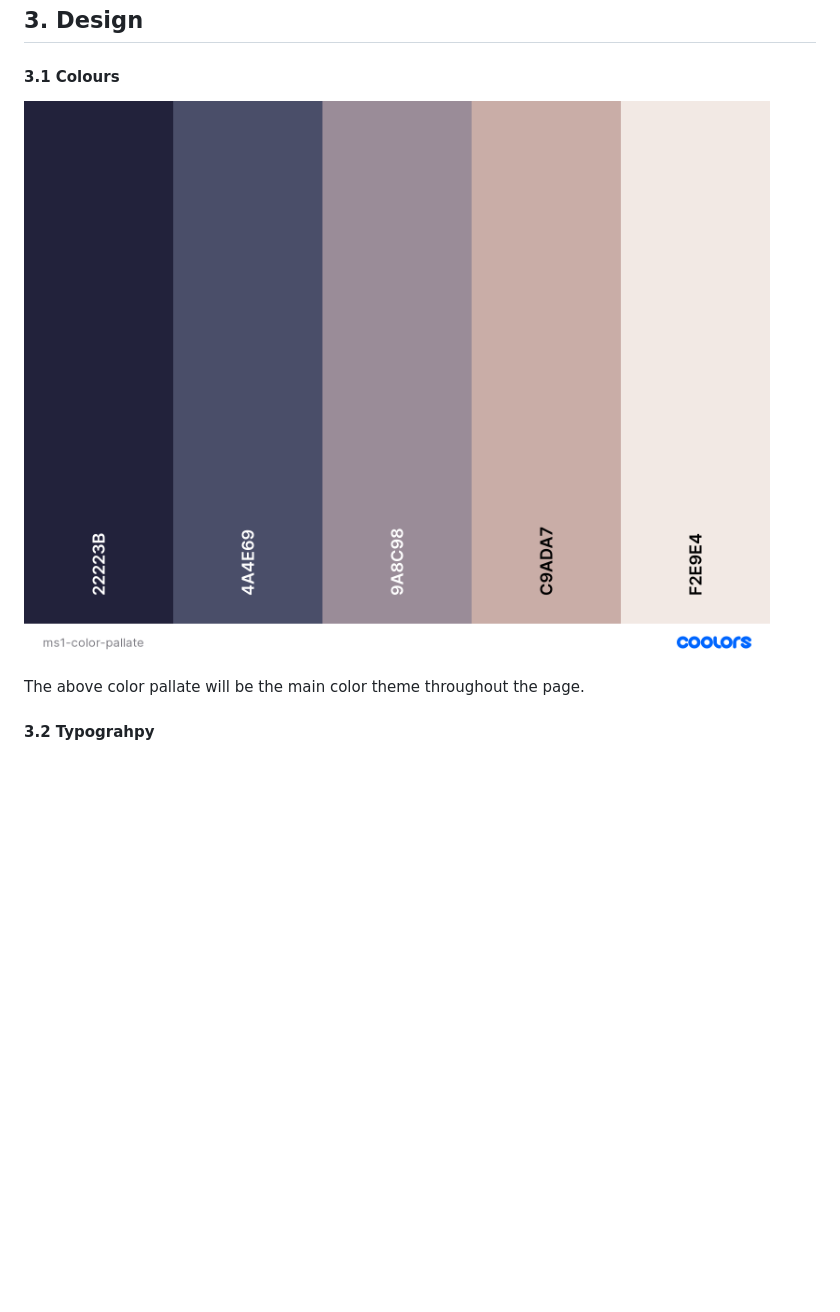
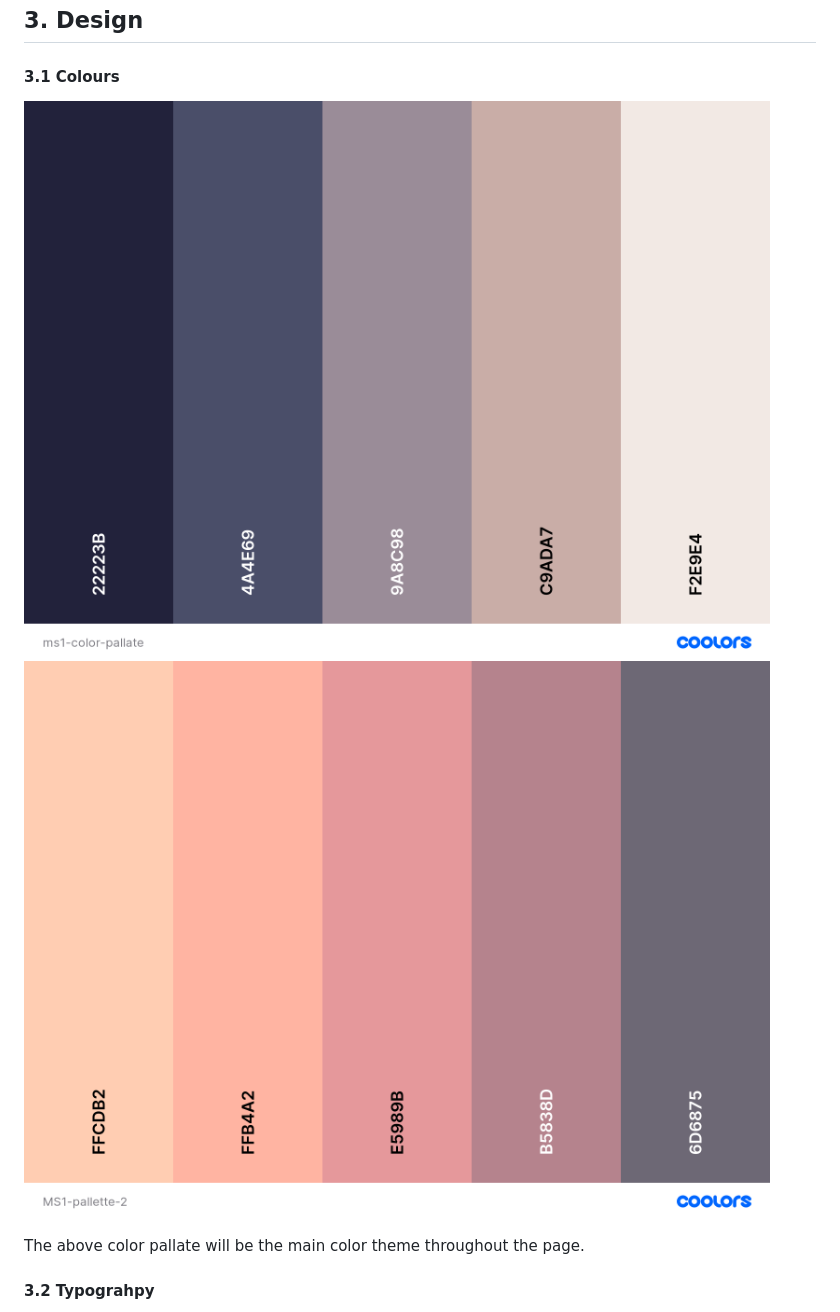
Before and after one commit to melinda-z/CI-MS1-GirlOnEarth, a Markdown page: README.md, the part around the change. Drawn GitHub-style; pictures changed too: assets/images/ms1-color-pallette2.png (added); blank space fills up the shorter version.

Commit message:
added images file for color pallette and modified about paragraph

```diff
--- a/README.md
+++ b/README.md
@@ -66,7 +66,8 @@ As a user and a woman with high living standards, my goal is to live a substaina
 
 #### 3.1 Colours
 
-![pallate 1](assets/images/ms1-color-pallate.png)
+![pallette 1](assets/images/ms1-color-pallette1.png)
+![pallette 2](assets/images/ms1-color-pallette2.png)
 
 The above color pallate will be the main color theme throughout the page.
 
```
Also changed, not shown: assets/images/ms1-color-pallette1.png (renamed from assets/images/ms1-color-pallate.png), 2 other files.
